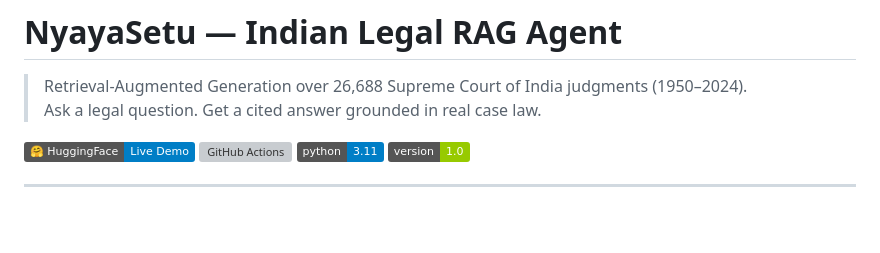
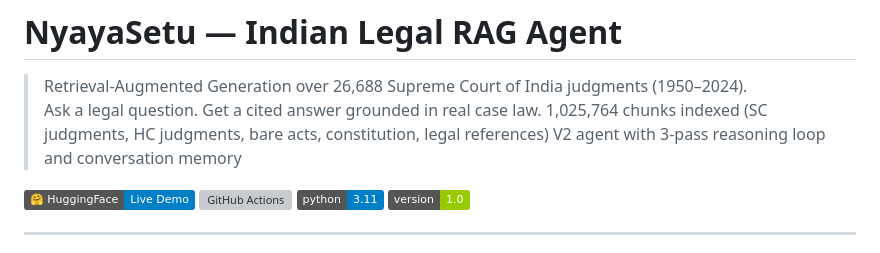
Before and after one commit to devangmishra1424/nyayasetu, a Markdown page: README.md, the part around the change. Rendered like a GitHub page; badges without logos; blank space fills up the shorter version; grey boxes are pictures that could not be loaded.

Commit message:
docs: update README for V2 architecture and 1M chunk index

```diff
--- a/README.md
+++ b/README.md
@@ -20,6 +20,8 @@ Ask questions about Indian Supreme Court judgments (1950–2024).
 
 > Retrieval-Augmented Generation over 26,688 Supreme Court of India judgments (1950–2024).
 > Ask a legal question. Get a cited answer grounded in real case law.
+> 1,025,764 chunks indexed (SC judgments, HC judgments, bare acts, constitution, legal references)
+> V2 agent with 3-pass reasoning loop and conversation memory
 
 [![Live Demo](https://img.shields.io/badge/🤗%20HuggingFace-Live%20Demo-blue)](https://huggingface.co/spaces/CaffeinatedCoding/nyayasetu)
 [![GitHub Actions](https://github.com/devangmishra1424/nyayasetu/actions/workflows/ci.yml/badge.svg)](https://github.com/devangmishra1424/nyayasetu/actions)
```
